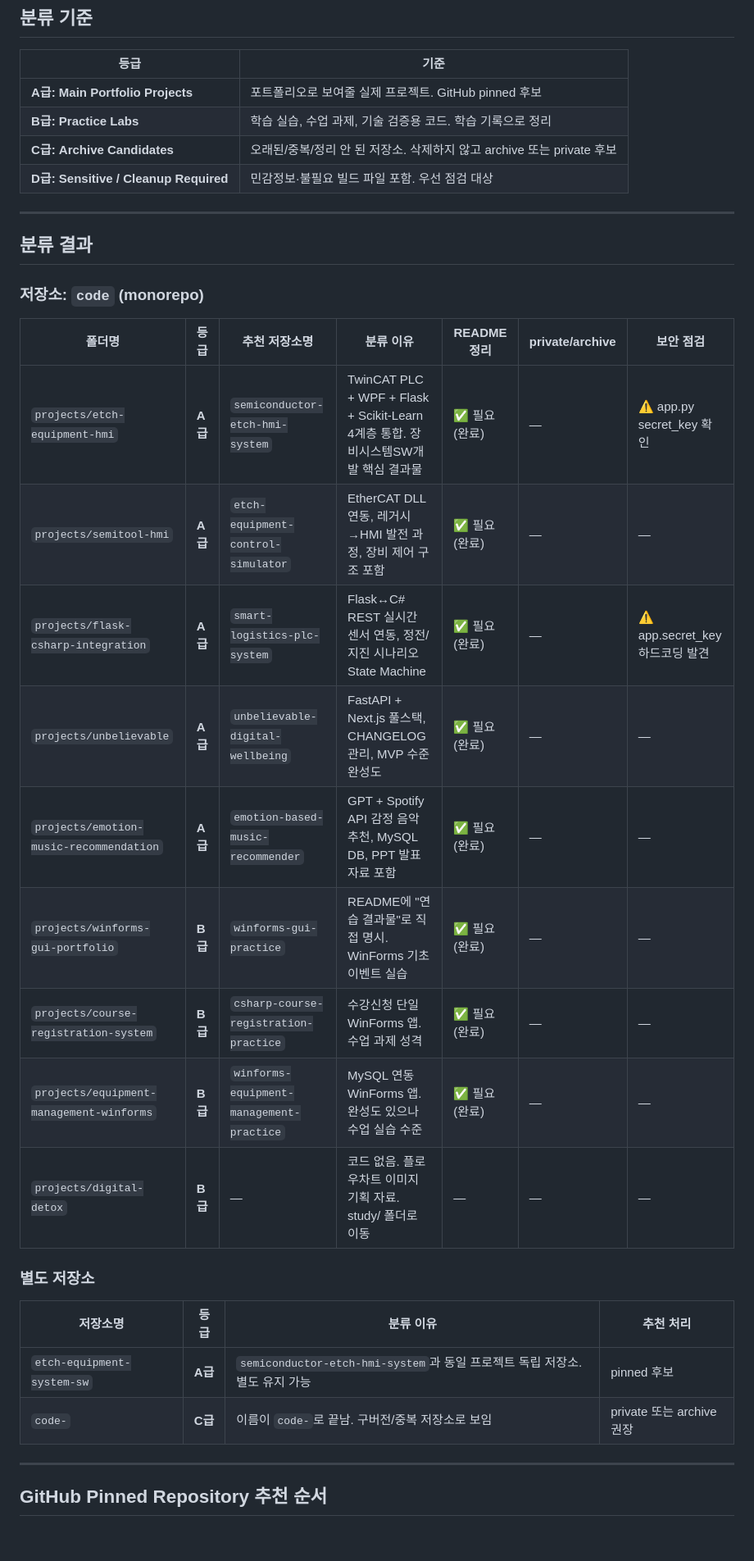
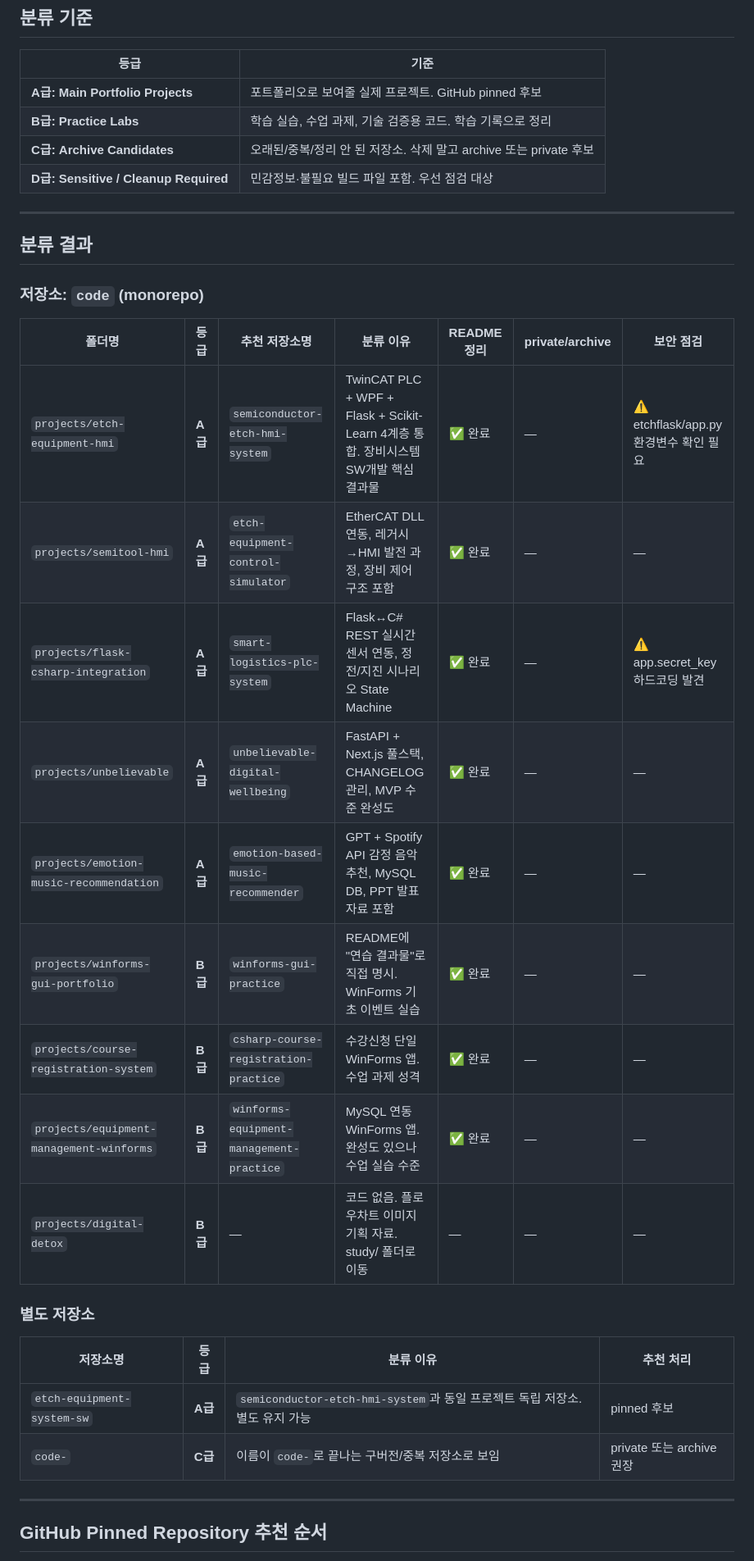
Before and after one commit to tjrghks0823456-rgb/code, a Markdown page: docs/github-repository-classification.md, the part around one of its changes. Shown at 82% size. Rendered like a GitHub page; blank space fills up the shorter version.

```diff
--- a/docs/github-repository-classification.md
+++ b/docs/github-repository-classification.md
@@ -11,7 +11,7 @@
 |------|------|
 | **A급: Main Portfolio Projects** | 포트폴리오로 보여줄 실제 프로젝트. GitHub pinned 후보 |
 | **B급: Practice Labs** | 학습 실습, 수업 과제, 기술 검증용 코드. 학습 기록으로 정리 |
-| **C급: Archive Candidates** | 오래된/중복/정리 안 된 저장소. 삭제하지 않고 archive 또는 private 후보 |
+| **C급: Archive Candidates** | 오래된/중복/정리 안 된 저장소. 삭제 말고 archive 또는 private 후보 |
 | **D급: Sensitive / Cleanup Required** | 민감정보·불필요 빌드 파일 포함. 우선 점검 대상 |
 
 ---
@@ -22,14 +22,14 @@
 
 | 폴더명 | 등급 | 추천 저장소명 | 분류 이유 | README 정리 | private/archive | 보안 점검 |
 |--------|------|--------------|-----------|------------|-----------------|----------|
-| `projects/etch-equipment-hmi` | **A급** | `semiconductor-etch-hmi-system` | TwinCAT PLC + WPF + Flask + Scikit-Learn 4계층 통합. 장비시스템SW개발 핵심 결과물 | ✅ 필요 (완료) | — | ⚠️ app.py secret_key 확인 |
-| `projects/semitool-hmi` | **A급** | `etch-equipment-control-simulator` | EtherCAT DLL 연동, 레거시→HMI 발전 과정, 장비 제어 구조 포함 | ✅ 필요 (완료) | — | — |
-| `projects/flask-csharp-integration` | **A급** | `smart-logistics-plc-system` | Flask↔C# REST 실시간 센서 연동, 정전/지진 시나리오 State Machine | ✅ 필요 (완료) | — | ⚠️ app.secret_key 하드코딩 발견 |
-| `projects/unbelievable` | **A급** | `unbelievable-digital-wellbeing` | FastAPI + Next.js 풀스택, CHANGELOG 관리, MVP 수준 완성도 | ✅ 필요 (완료) | — | — |
-| `projects/emotion-music-recommendation` | **A급** | `emotion-based-music-recommender` | GPT + Spotify API 감정 음악 추천, MySQL DB, PPT 발표 자료 포함 | ✅ 필요 (완료) | — | — |
-| `projects/winforms-gui-portfolio` | **B급** | `winforms-gui-practice` | README에 "연습 결과물"로 직접 명시. WinForms 기초 이벤트 실습 | ✅ 필요 (완료) | — | — |
-| `projects/course-registration-system` | **B급** | `csharp-course-registration-practice` | 수강신청 단일 WinForms 앱. 수업 과제 성격 | ✅ 필요 (완료) | — | — |
-| `projects/equipment-management-winforms` | **B급** | `winforms-equipment-management-practice` | MySQL 연동 WinForms 앱. 완성도 있으나 수업 실습 수준 | ✅ 필요 (완료) | — | — |
+| `projects/etch-equipment-hmi` | **A급** | `semiconductor-etch-hmi-system` | TwinCAT PLC + WPF + Flask + Scikit-Learn 4계층 통합. 장비시스템SW개발 핵심 결과물 | ✅ 완료 | — | ⚠️ etchflask/app.py 환경변수 확인 필요 |
+| `projects/semitool-hmi` | **A급** | `etch-equipment-control-simulator` | EtherCAT DLL 연동, 레거시→HMI 발전 과정, 장비 제어 구조 포함 | ✅ 완료 | — | — |
+| `projects/flask-csharp-integration` | **A급** | `smart-logistics-plc-system` | Flask↔C# REST 실시간 센서 연동, 정전/지진 시나리오 State Machine | ✅ 완료 | — | ⚠️ app.secret_key 하드코딩 발견 |
+| `projects/unbelievable` | **A급** | `unbelievable-digital-wellbeing` | FastAPI + Next.js 풀스택, CHANGELOG 관리, MVP 수준 완성도 | ✅ 완료 | — | — |
+| `projects/emotion-music-recommendation` | **A급** | `emotion-based-music-recommender` | GPT + Spotify API 감정 음악 추천, MySQL DB, PPT 발표 자료 포함 | ✅ 완료 | — | — |
+| `projects/winforms-gui-portfolio` | **B급** | `winforms-gui-practice` | README에 "연습 결과물"로 직접 명시. WinForms 기초 이벤트 실습 | ✅ 완료 | — | — |
+| `projects/course-registration-system` | **B급** | `csharp-course-registration-practice` | 수강신청 단일 WinForms 앱. 수업 과제 성격 | ✅ 완료 | — | — |
+| `projects/equipment-management-winforms` | **B급** | `winforms-equipment-management-practice` | MySQL 연동 WinForms 앱. 완성도 있으나 수업 실습 수준 | ✅ 완료 | — | — |
 | `projects/digital-detox` | **B급** | — | 코드 없음. 플로우차트 이미지 기획 자료. study/ 폴더로 이동 | — | — | — |
 
 ### 별도 저장소
@@ -37,7 +37,7 @@
 | 저장소명 | 등급 | 분류 이유 | 추천 처리 |
 |----------|------|-----------|----------|
 | `etch-equipment-system-sw` | **A급** | `semiconductor-etch-hmi-system`과 동일 프로젝트 독립 저장소. 별도 유지 가능 | pinned 후보 |
-| `code-` | **C급** | 이름이 `code-`로 끝남. 구버전/중복 저장소로 보임 | private 또는 archive 권장 |
+| `code-` | **C급** | 이름이 `code-`로 끝나는 구버전/중복 저장소로 보임 | private 또는 archive 권장 |
 
 ---
 
```
Also changed, not shown: other parts of docs/github-repository-classification.md (+2 -2 lines).
